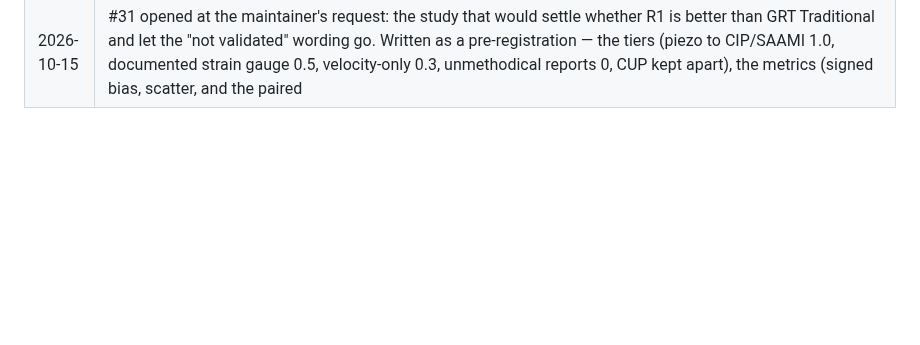
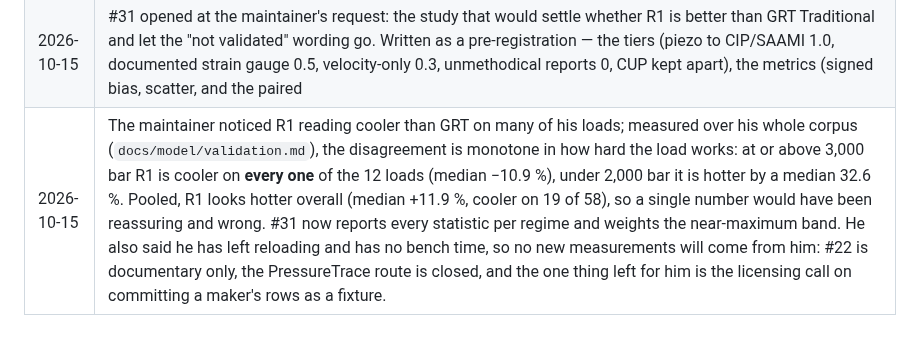
Before and after one commit to AnnoyingTechnology/gordons-legacy, a Markdown page: docs/PROGRESS.md, the part around the change. GitHub-like rendering; blank space fills up the shorter version.

```diff
--- a/docs/PROGRESS.md
+++ b/docs/PROGRESS.md
@@ -264,3 +264,4 @@ Reverse-engineering workspace (local, never committed; procedure in `docs/model/
 | 2026-10-15 | The engine that computes every figure is now chosen in the toolbar (`state/engine-choice.ts`): GRT Traditional or Research R1. R1 existed only behind the validation CLI, and 16 call sites named GRT Traditional directly; the chosen engine now travels in the UI context and as a parameter of every analysis, so the editor, the review worker, the library's summaries, the comparison and the printed report all come from one engine and never a mixture. Choosing a research engine puts a warning across every view, and the summary cache remembers which engine produced a figure. Checked in the browser: switching takes the .308 example from 3,309 to 2,857 bar and 729 to 693 m/s, and the choice survives a reload. |
 | 2026-10-15 | #30 written down in `docs/firearm-data.md` so a later run does not have to rediscover it: what a gun record holds and what is deliberately absent, the rules of an intake (robots.txt first, a second between pages, only the needed facts, every record citing its page, skip rather than guess), how an extractor and its test are shaped, a per-maker table, and how to refresh a maker — re-run into an empty folder, compare the counts, read the skip list, replace wholesale rather than merge. A large fall in the count is almost always the parsing, not the catalogue. |
 | 2026-10-15 | #31 opened at the maintainer's request: the study that would settle whether R1 is better than GRT Traditional and let the "not validated" wording go. Written as a pre-registration — the tiers (piezo to CIP/SAAMI 1.0, documented strain gauge 0.5, velocity-only 0.3, unmethodical reports 0, CUP kept apart), the metrics (signed bias, scatter, and the paired |error| difference on identical rows with a bootstrap interval), the regimes to break out, and the rules against fooling ourselves (no tuning on the verdict set, circularity declared where a powder model came from the source being used, corpus fixed before the run) are all fixed before the data arrives. Under-reading near the maximum counts far more heavily than over-reading. Target before any verdict: 60 tier A/B pressure rows over 6 cartridges, 8 powders, 3 independent sources. The label is replaced by the measurement itself, not by a badge. |
+| 2026-10-15 | The maintainer noticed R1 reading cooler than GRT on many of his loads; measured over his whole corpus (`docs/model/validation.md`), the disagreement is monotone in how hard the load works: at or above 3,000 bar R1 is cooler on **every one** of the 12 loads (median −10.9 %), under 2,000 bar it is hotter by a median 32.6 %. Pooled, R1 looks hotter overall (median +11.9 %, cooler on 19 of 58), so a single number would have been reassuring and wrong. #31 now reports every statistic per regime and weights the near-maximum band. He also said he has left reloading and has no bench time, so no new measurements will come from him: #22 is documentary only, the PressureTrace route is closed, and the one thing left for him is the licensing call on committing a maker's rows as a fixture. |
```
Also changed, not shown: docs/model/validation.md (+26 -0 lines).
